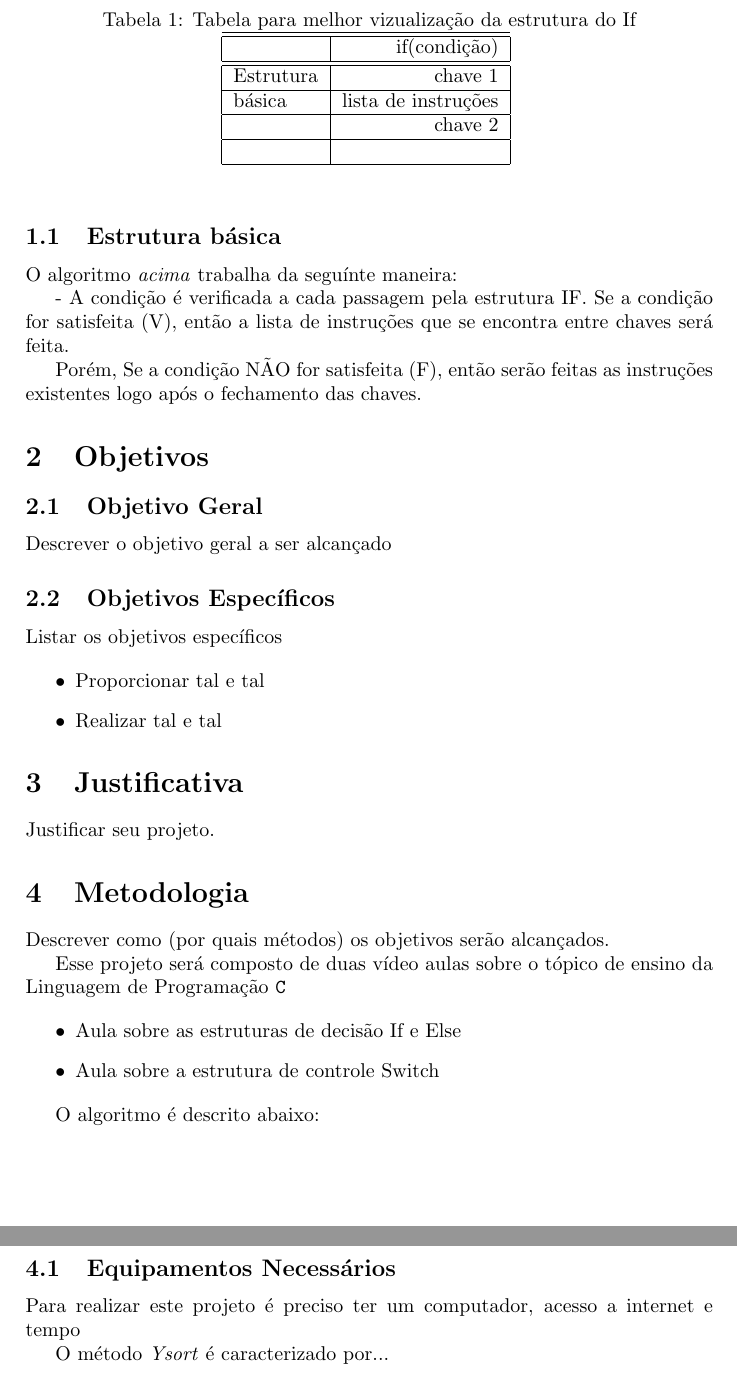
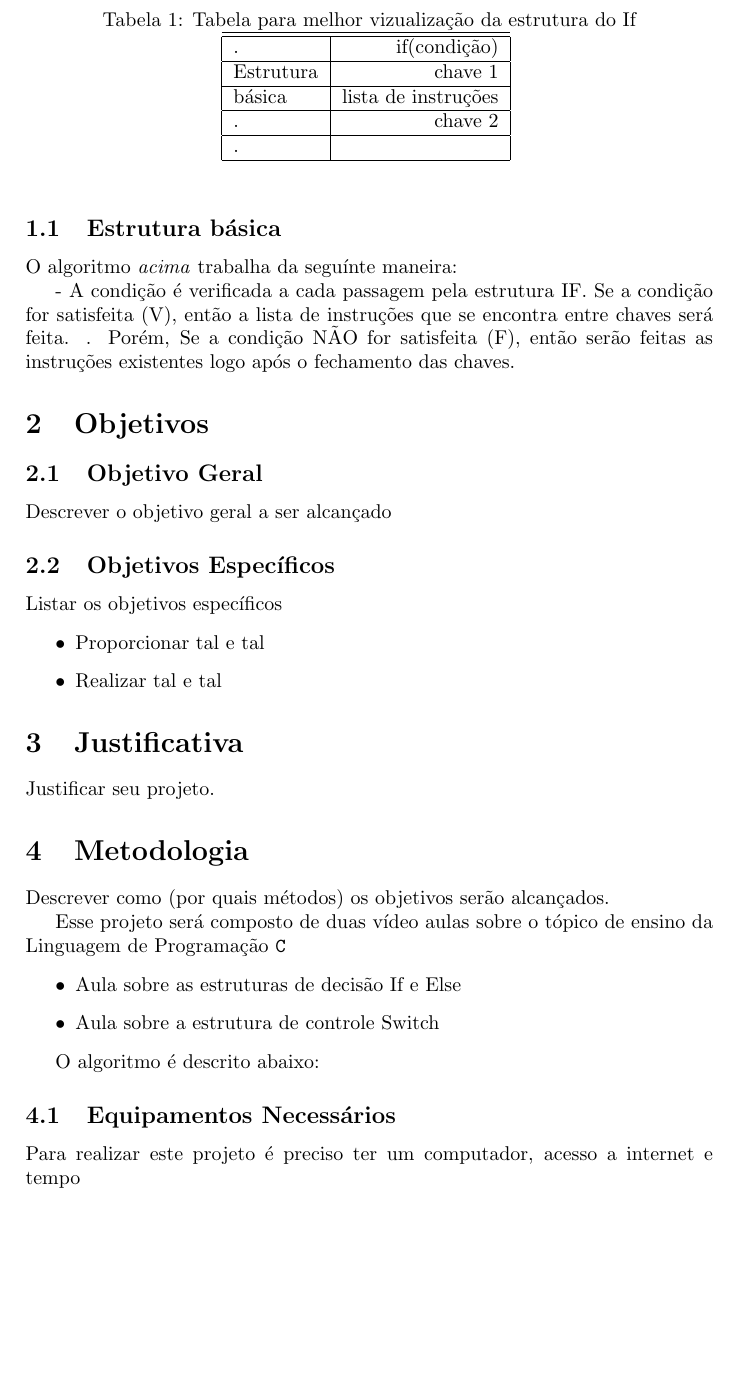
Before and after one commit to thcupe/Tdac.007, a LaTeX paper (Discreta_P02/testes/pext-prog2-benante-sobrenome1-sobrenome2.tex): two parts of pages 2 and 3 of 5 before the commit and part of page 2 of 5 after it, the two joined at a grey line, cut so that both start at the same text, the shorter picture padded with empty space. Compiled offline with pdfLaTeX.

Commit message:
Finalizando a introdução

```diff
--- a/Discreta_P02/testes/pext-prog2-benante-sobrenome1-sobrenome2.tex
+++ b/Discreta_P02/testes/pext-prog2-benante-sobrenome1-sobrenome2.tex
@@ -44,8 +44,9 @@
 
 %% Capa %%%%%%%%%%%%%%%%%%%%%%%%%%%%%%%%%%%%%%%%%%%%%%%%%%%%%%
 
-\title{ Programação 2: }
-\title{ Aulas sobre estruturas de controle de decisão}
+\title{ Programação 2:
+        Aulas sobre estruturas de controle de decisão}
+
 \author{Ruben Carlo Benante \\ Autor1 \\ Thiago De Azevedo Cavendish \\ Autor3 \\ Ulisses Mosart Sobrinho \\ Autor5 \\ Autor6 }
 
 \begin{document} % início do PDF %
@@ -120,11 +121,11 @@ Comando IF = se
 \begin{tabular}{|l|r|}
   \hline \hline
 
-  \           & if(condição) \\ \hline \hline
-  Estrutura  &  chave 1  \\ \hline
-   básica    &   lista de instruções  \\ \hline
-  \           &  chave 2  \\ \hline
-  \           & \\  \hline
+  .          & if(condição) \\ \hline
+  Estrutura  & chave 1  \\ \hline
+    básica   &   lista de instruções  \\ \hline
+  .          & chave 2  \\ \hline
+  .          & \\  \hline
 \end{tabular}
 \label{tab:resultados}
 \end{center}
@@ -192,7 +193,7 @@ O algoritmo é descrito abaixo:
 Para realizar este projeto é preciso ter um computador, acesso a internet e tempo
 
 
-O método \emph{Ysort} é caracterizado por...
+%O método \emph{Ysort} é caracterizado por...
 
 % subseção com algoritmo %%%%%%%%%%%%%%%%%%%%%%%%%%%%%%%%%%%%%%%%%%%%%%%%%%%%%%
 \subsection{Implementação}
```
Also changed, not shown: Discreta_P02/testes/pext-prog2-benante-sobrenome1-sobrenome2.pdf, Discreta_P02/testes/pext-prog2-benante-sobrenome1-sobrenome2.tex (6 more changed lines), 2 other files.
